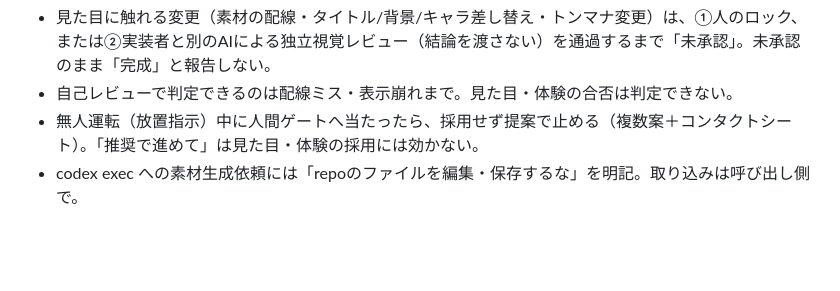
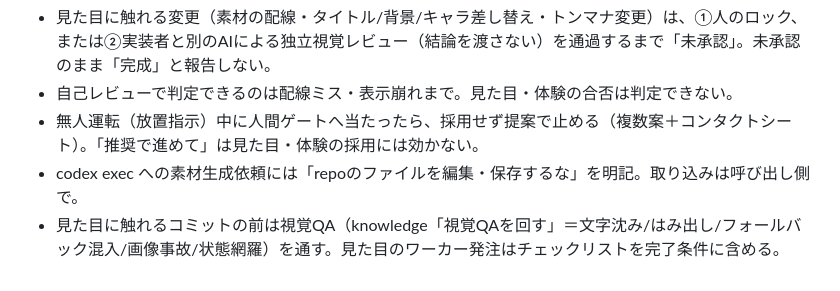
Before and after one commit to yukiyeahhhh/hippo-fall, a Markdown page: CLAUDE.md, the part around the change. Drawn GitHub-style; blank space fills up the shorter version.

Commit message:
視覚QA（見た目コミット前のチェックリスト）を追加：knowledge「視覚QAを回す」参照

```diff
--- a/CLAUDE.md
+++ b/CLAUDE.md
@@ -48,3 +48,4 @@
 - 自己レビューで判定できるのは配線ミス・表示崩れまで。見た目・体験の合否は判定できない。
 - 無人運転（放置指示）中に人間ゲートへ当たったら、採用せず提案で止める（複数案＋コンタクトシート）。「推奨で進めて」は見た目・体験の採用には効かない。
 - codex exec への素材生成依頼には「repoのファイルを編集・保存するな」を明記。取り込みは呼び出し側で。
+- 見た目に触れるコミットの前は視覚QA（knowledge「視覚QAを回す」＝文字沈み/はみ出し/フォールバック混入/画像事故/状態網羅）を通す。見た目のワーカー発注はチェックリストを完了条件に含める。
```
